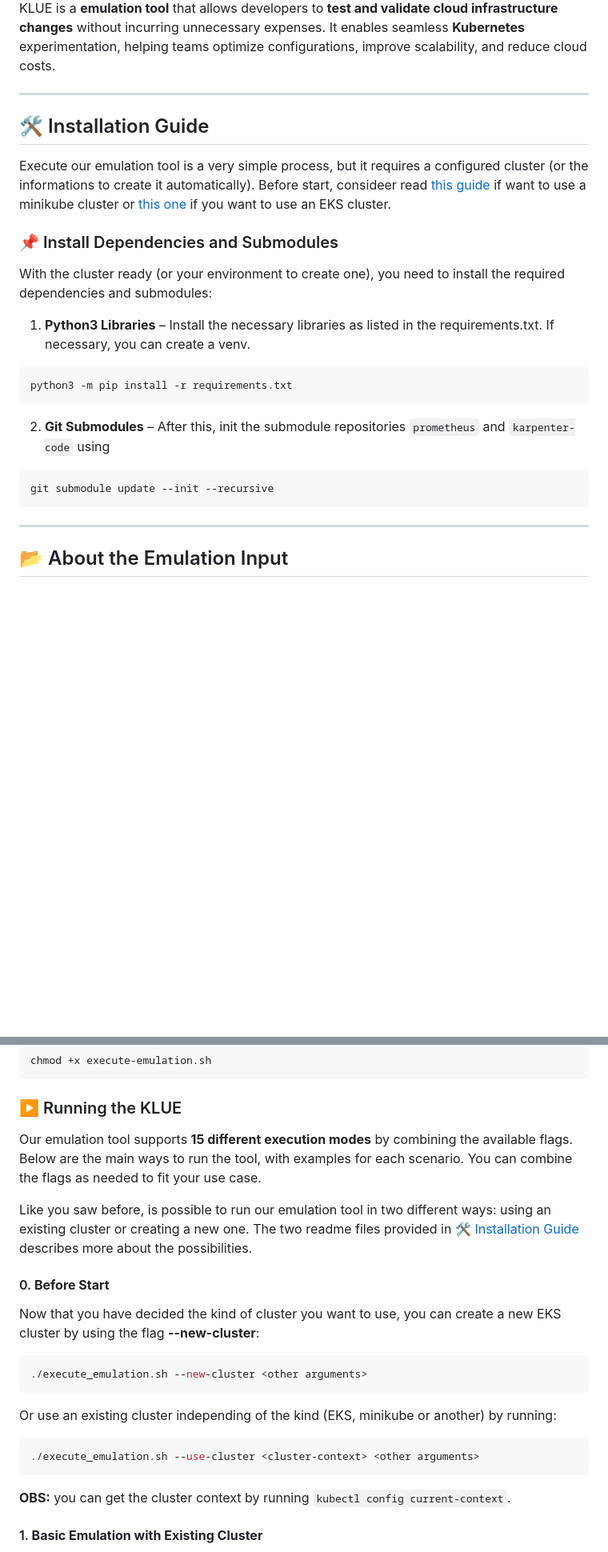
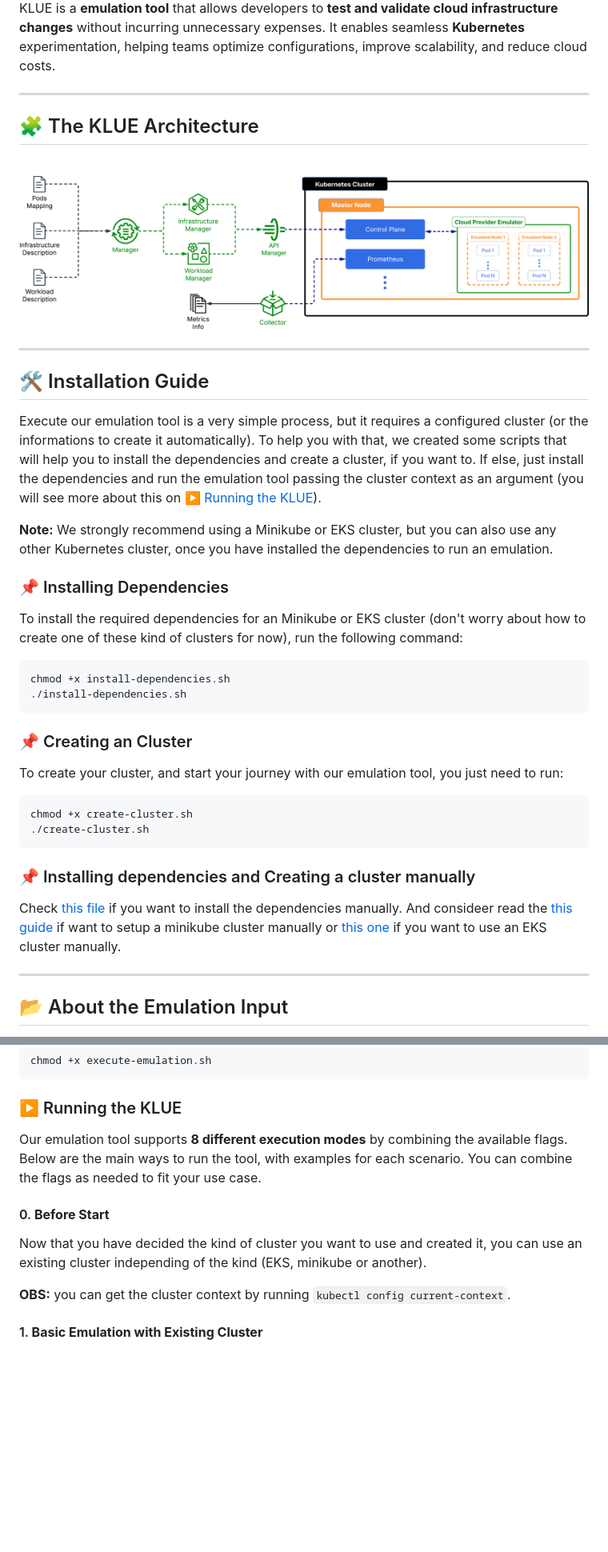
Before and after one commit to ufcg-lsd/klue, a Markdown page: README.md, 2 parts joined by grey strips. Shown at 80% size. GitHub-like rendering; pictures changed too: assets/Diagrama.png (added); blank space fills up the shorter version.

Commit message:
docs: updating README

````diff
--- a/README.md
+++ b/README.md
@@ -4,21 +6,32 @@ KLUE is a **emulation tool** that allows developers to **test and validate cloud
 
 ---
 
+## 🧩 The KLUE Architecture
+![The Code Structure](assets/Diagrama.png)
+
+---
 ## 🛠 Installation Guide
-Execute our emulation tool is a very simple process, but it requires a configured cluster (or the informations to create it automatically). Before start, consideer read [this guide](https://github.com/ufcg-lsd/klue/tree/main/docs/#minikube) if want to use a minikube cluster or [this one](https://github.com/ufcg-lsd/klue/tree/main/docs/#eks) if you want to use an EKS cluster.
+Execute our emulation tool is a very simple process, but it requires a configured cluster (or the informations to create it automatically). To help you with that, we created some scripts that will help you to install the dependencies and create a cluster, if you want to. If else, just install the dependencies and run the emulation tool passing the cluster context as an argument (you will see more about this on [▶️ Running the KLUE](#-running-the-klue)).
 
-### 📌 Install Dependencies and Submodules
-With the cluster ready (or your environment to create one), you need to install the required dependencies and submodules:
+**Note:** We strongly recommend using a Minikube or EKS cluster, but you can also use any other Kubernetes cluster, once you have installed the dependencies to run an emulation.
 
-1. **Python3 Libraries** – Install the necessary libraries as listed in the requirements.txt. If necessary, you can create a venv.
+### 📌 Installing Dependencies
+To install the required dependencies for an Minikube or EKS cluster (don't worry about how to create one of these kind of clusters for now), run the following command:
 ```bash
-python3 -m pip install -r requirements.txt
+chmod +x install-dependencies.sh
+./install-dependencies.sh
 ```
 
-2. **Git Submodules** – After this, init the submodule repositories `prometheus` and `karpenter-code` using
+### 📌 Creating an Cluster
+To create your cluster, and start your journey with our emulation tool, you just need to run:
 ```bash
-git submodule update --init --recursive
+chmod +x create-cluster.sh
+./create-cluster.sh
 ```
+
+### 📌 Installing dependencies and Creating a cluster manually
+Check [this file](https://github.com/ufcg-lsd/klue/tree/main/docs/#dependencies) if you want to install the dependencies manually. And consideer read the [this guide](https://github.com/ufcg-lsd/klue/tree/main/docs/#minikube) if want to setup a minikube cluster manually or [this one](https://github.com/ufcg-lsd/klue/tree/main/docs/#eks) if you want to use an EKS cluster manually.
+
 ---
 ## 📂 About the Emulation Input
 Follow [this guide](https://github.com/ufcg-lsd/klue/tree/main/docs/#INPUT) to learn how to prepare the input for KLUE. The input can be a trace collected from a real cluster or a trace you generate yourself, as long as it follows the format defined in our tool's documentation.
@@ -33,19 +46,10 @@ chmod +x execute-emulation.sh
 ```
 ### ▶️ Running the KLUE
 
-Our emulation tool supports **15 different execution modes** by combining the available flags. Below are the main ways to run the tool, with examples for each scenario. You can combine the flags as needed to fit your use case.
-
-Like you saw before, is possible to run our emulation tool in two different ways: using an existing cluster or creating a new one. The two readme files provided in [🛠 Installation Guide](#-installation-guide) describes more about the possibilities.
+Our emulation tool supports **8 different execution modes** by combining the available flags. Below are the main ways to run the tool, with examples for each scenario. You can combine the flags as needed to fit your use case.
 
 #### 0. **Before Start**
-Now that you have decided the kind of cluster you want to use, you can create a new EKS cluster by using the flag **--new-cluster**:
-```bash
-./execute_emulation.sh --new-cluster <other arguments>
-```
-Or use an existing cluster independing of the kind (EKS, minikube or another) by running:
-```bash
-./execute_emulation.sh --use-cluster <cluster-context> <other arguments>
-```
+Now that you have decided the kind of cluster you want to use and created it, you can use an existing cluster independing of the kind (EKS, minikube or another).
 
 **OBS:** you can get the cluster context by running `kubectl config current-context`.
 
````
Also changed, not shown: other parts of README.md (+18 -9 lines), 1 other file.
